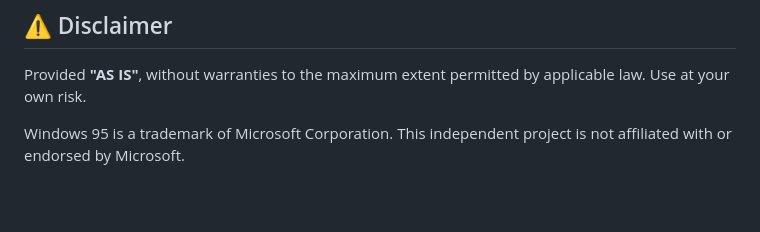
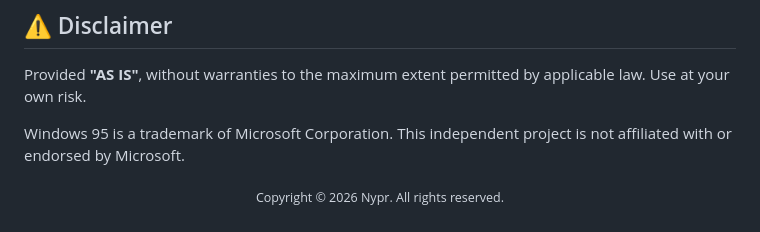
Before and after one commit to nypryt/Retro95-NAS, a Markdown page: README.md, the part around the change. Drawn GitHub-style; blank space fills up the shorter version.

```diff
--- a/README.md
+++ b/README.md
@@ -61,3 +61,7 @@ Despite similarities in naming, Retro95 NAS is a separate project with its own d
 Provided **"AS IS"**, without warranties to the maximum extent permitted by applicable law. Use at your own risk.
 
 Windows 95 is a trademark of Microsoft Corporation. This independent project is not affiliated with or endorsed by Microsoft.
+
+<p align="center">
+  <sub>Copyright © 2026 Nypr. All rights reserved.</sub>
+</p>
```
